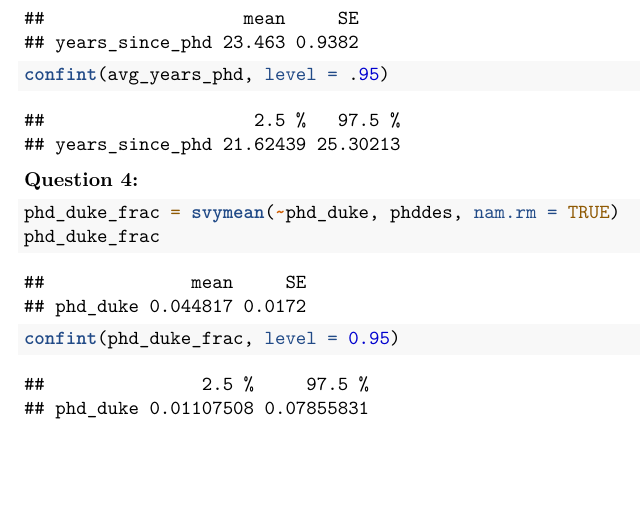
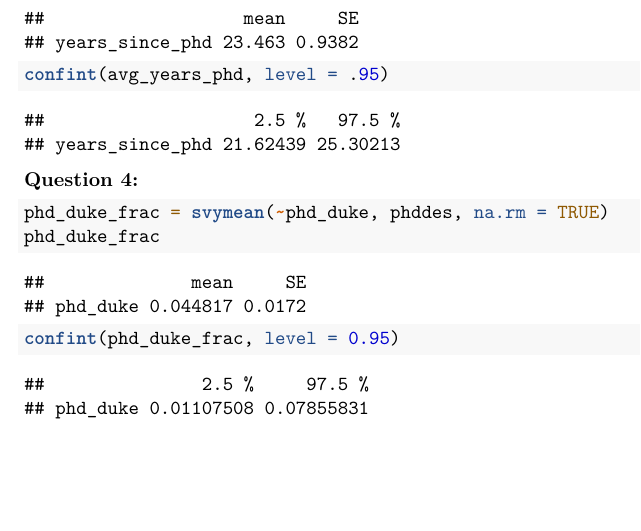
Before and after one commit to liukevinn/sta_322_project, an R Markdown document (project1.Rmd): part of page 2 of 2, cut so that both start at the same text. Rendered offline with R 4.5, knitr and Pandoc, then LaTeX, with nearby package versions.

Commit message:
Update project1.Rmd

````diff
--- a/project1.Rmd
+++ b/project1.Rmd
@@ -41,7 +41,7 @@ confint(avg_years_phd, level = .95)
 **Question 4:**
 
 ```{r}
-phd_duke_frac = svymean(~phd_duke, phddes, nam.rm = TRUE)
+phd_duke_frac = svymean(~phd_duke, phddes, na.rm = TRUE)
 phd_duke_frac
 confint(phd_duke_frac, level = 0.95)
 ```
````
